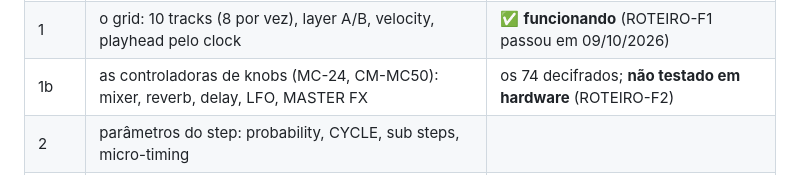
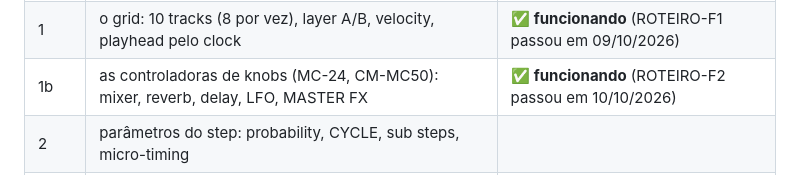
Before and after one commit to luanmoura-aimanager/tr1000-grid, a Markdown page: README.md, the part around the change. Drawn GitHub-style.

Commit message:
F2 passou no hardware: os resultados na REFERENCIA 7.5, no ROTEIRO-F2 e no README
Co-Authored-By: Claude Opus 5.5 <noreply@anthropic.com>

```diff
--- a/README.md
+++ b/README.md
@@ -36,7 +36,7 @@ projeto decifrou (REFERENCIA 2.1b/2.1c):
 |---|---|---|
 | 0 | decifrar: serial, pattern, escrita, step atual (via MIDI) | **suficiente** — critérios 1–5 ✅, o 6 (WRITE) adiado |
 | 1 | o grid: 10 tracks (8 por vez), layer A/B, velocity, playhead pelo clock | ✅ **funcionando** (ROTEIRO-F1 passou em 09/10/2026) |
-| 1b | as controladoras de knobs (MC-24, CM-MC50): mixer, reverb, delay, LFO, MASTER FX | os 74 decifrados; **não testado em hardware** (ROTEIRO-F2) |
+| 1b | as controladoras de knobs (MC-24, CM-MC50): mixer, reverb, delay, LFO, MASTER FX | ✅ **funcionando** (ROTEIRO-F2 passou em 10/10/2026) |
 | 2 | parâmetros do step: probability, CYCLE, sub steps, micro-timing | |
 | 3 | performance: mute, fills, step loop, roll, morph; qual variação toca | |
 | 4 | a tela web e o empacotamento (LaunchAgent, `.app`) | |
```
Also changed, not shown: REFERENCIA.md (+24 -3 lines), ROTEIRO-F2.md (+5 -0 lines).
